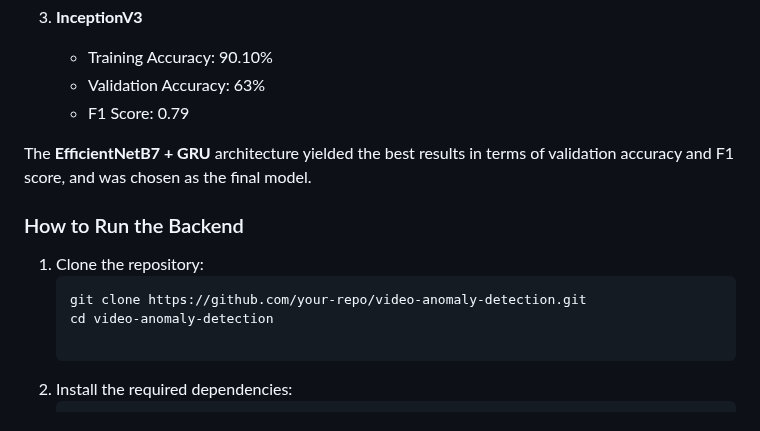
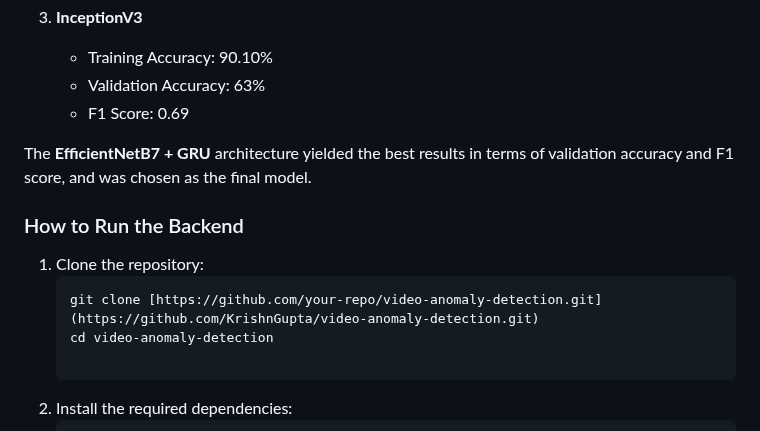
Before and after one commit to KrishnGupta/video-anomaly-detection, a Markdown page: README.md, the part around the change. Drawn GitHub-style.

````diff
--- a/README.md
+++ b/README.md
@@ -54,7 +54,7 @@ Several models were experimented with, including:
 3. **InceptionV3**
    - Training Accuracy: 90.10%
    - Validation Accuracy: 63%
-   - F1 Score: 0.79
+   - F1 Score: 0.69
 
 The **EfficientNetB7 + GRU** architecture yielded the best results in terms of validation accuracy and F1 score, and was chosen as the final model.
 
@@ -62,7 +62,7 @@ The **EfficientNetB7 + GRU** architecture yielded the best results in terms of v
 
 1. Clone the repository:
    ```bash
-   git clone https://github.com/your-repo/video-anomaly-detection.git
+   git clone [https://github.com/your-repo/video-anomaly-detection.git](https://github.com/KrishnGupta/video-anomaly-detection.git)
    cd video-anomaly-detection
 
 2. Install the required dependencies:
````
